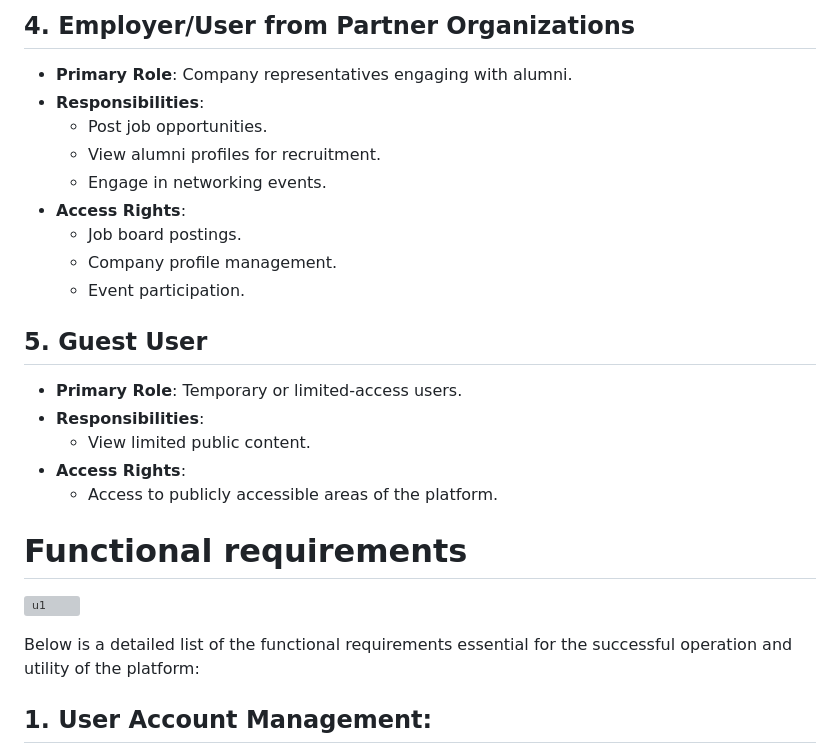
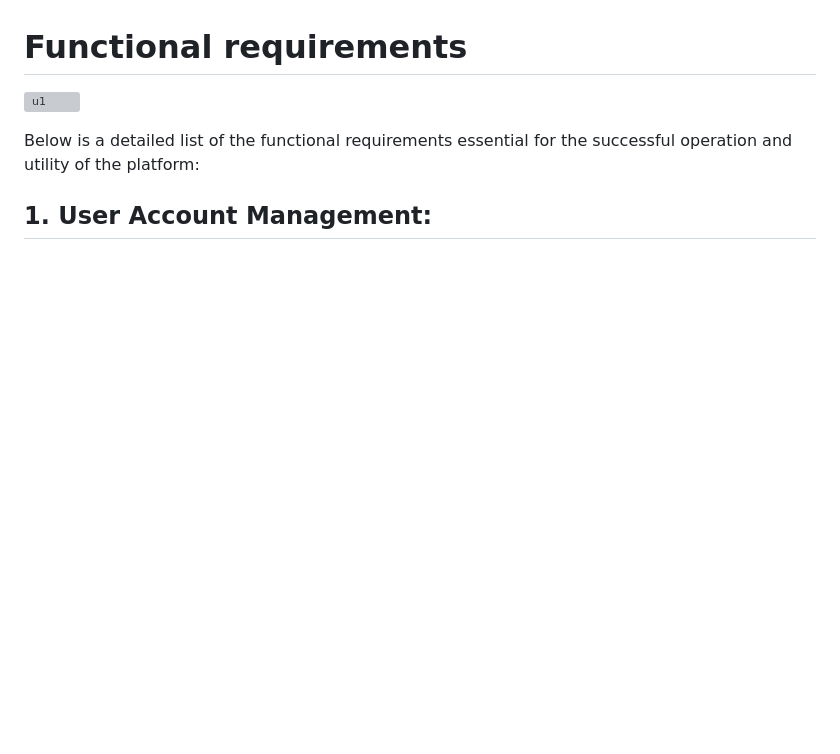
Before and after one commit to RAFSoftLab/raf-alumni, a Markdown page: README.md, the part around the change printed below. GitHub-like rendering; blank space fills up the shorter version; grey boxes are pictures that could not be loaded.

```diff
--- a/README.md
+++ b/README.md
@@ -47,20 +4,3 @@ System supports several key roles which are essential for the effective function
-## 4. Employer/User from Partner Organizations
-- **Primary Role**: Company representatives engaging with alumni.
-- **Responsibilities**:
-  - Post job opportunities.
-  - View alumni profiles for recruitment.
-  - Engage in networking events.
-- **Access Rights**:
-  - Job board postings.
-  - Company profile management.
-  - Event participation.
-
-## 5. Guest User
-- **Primary Role**: Temporary or limited-access users.
-- **Responsibilities**:
-  - View limited public content.
-- **Access Rights**:
-  - Access to publicly accessible areas of the platform.
 
 # Functional requirements
 
```
Also changed, not shown: other parts of README.md (+0 -43 lines).
